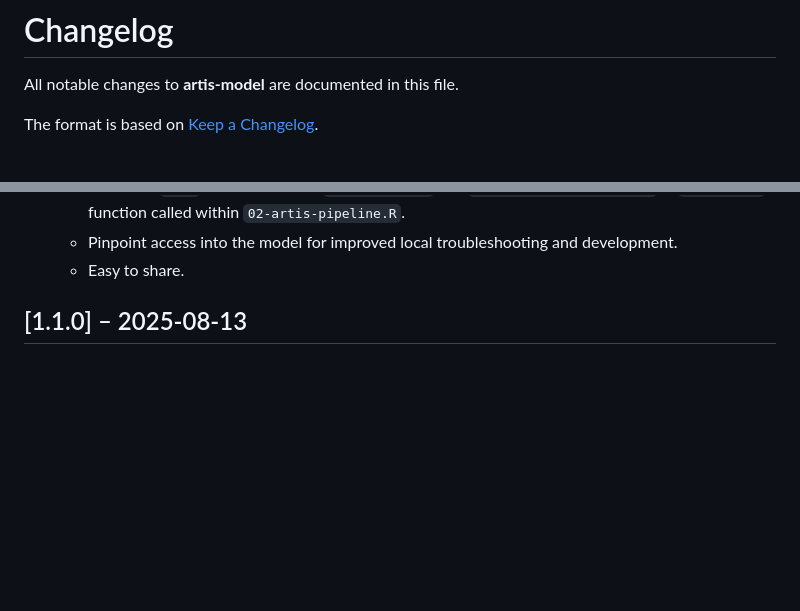
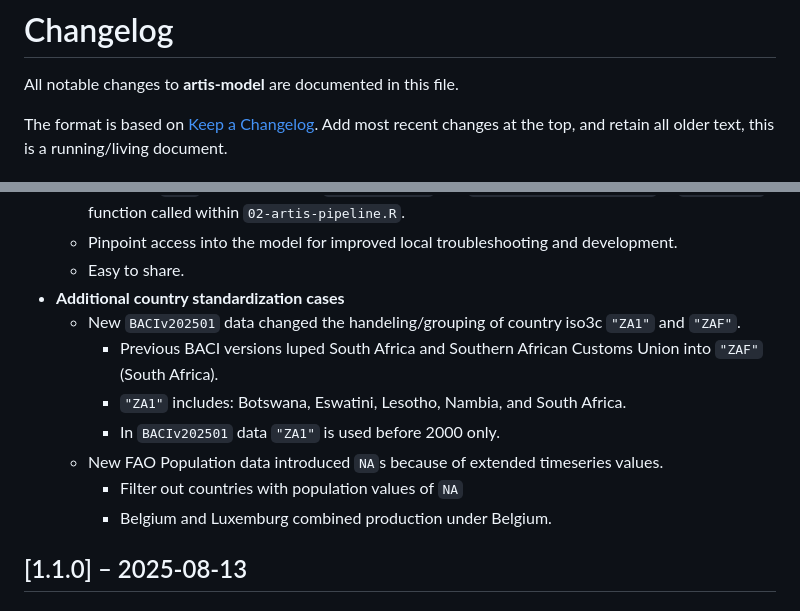
Before and after one commit to Seafood-Globalization-Lab/artis-model, a Markdown page: CHANGELOG.md, 2 parts joined by grey strips. Rendered like a GitHub page; blank space fills up the shorter version.

Commit message:
added changes to changelog

```diff
--- a/CHANGELOG.md
+++ b/CHANGELOG.md
@@ -2,5 +2,5 @@
 
 All notable changes to **artis-model** are documented in this file.
 
-The format is based on [Keep a Changelog](https://keepachangelog.com/en/1.1.0/).
+The format is based on [Keep a Changelog](https://keepachangelog.com/en/1.1.0/). Add most recent changes at the top, and retain all older text, this is a running/living document.
 
@@ -44,6 +44,14 @@ The format is based on [Keep a Changelog](https://keepachangelog.com/en/1.1.0/).
     - Write out `.qs2` files right before `create_snet()` and `calculate_consumption()` in `get_snet()` function called within `02-artis-pipeline.R`.
     - Pinpoint access into the model for improved local troubleshooting and development.
     - Easy to share.
+-   **Additional country standardization cases**
+    - New `BACIv202501` data changed the handeling/grouping of country iso3c `"ZA1"` and `"ZAF"`.
+        - Previous BACI versions luped South Africa and Southern African Customs Union into `"ZAF"` (South Africa).
+        - `"ZA1"` includes: Botswana, Eswatini, Lesotho, Nambia, and South Africa.
+        - In `BACIv202501` data `"ZA1"` is used before 2000 only.
+    - New FAO Population data introduced `NA`s because of extended timeseries values.
+        - Filter out countries with population values of `NA`
+        - Belgium and Luxemburg combined production under Belgium.
 
 
 
```
Also changed, not shown: other parts of CHANGELOG.md (+1 -1 lines).
